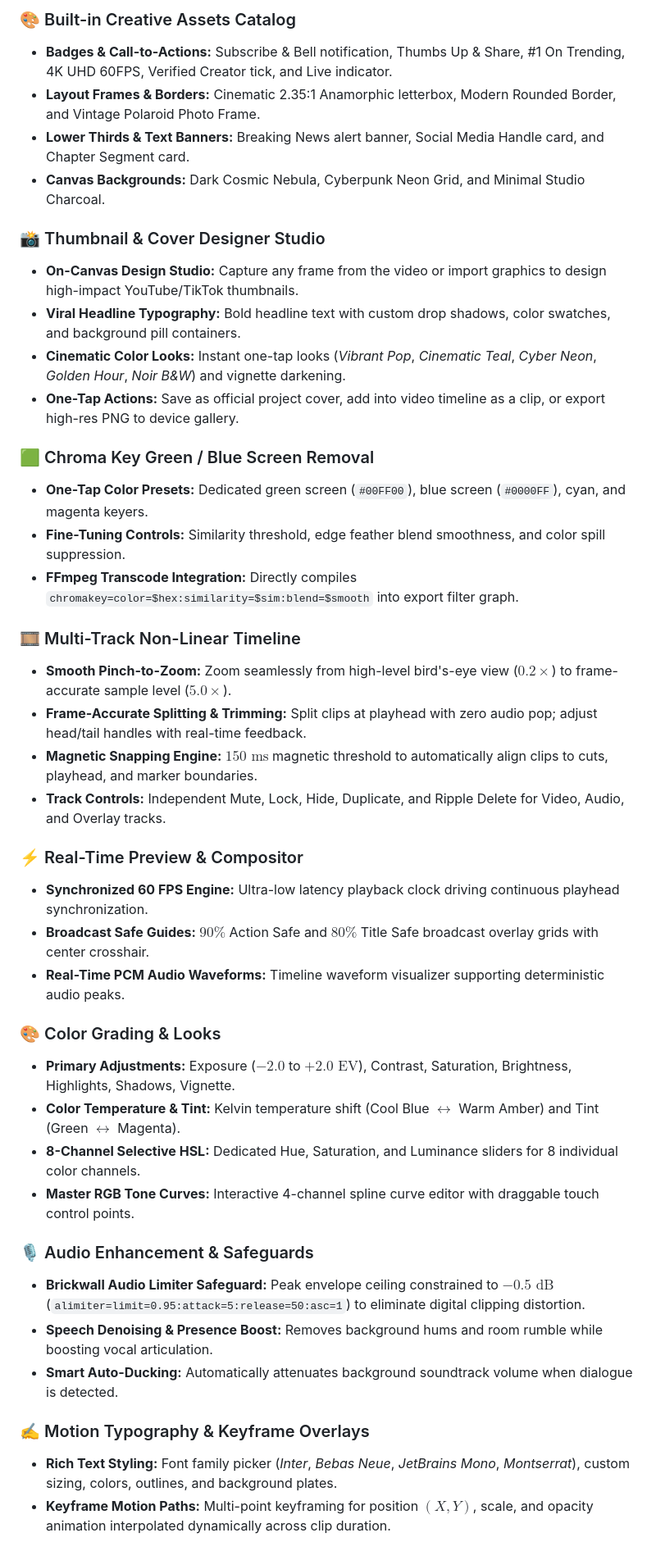
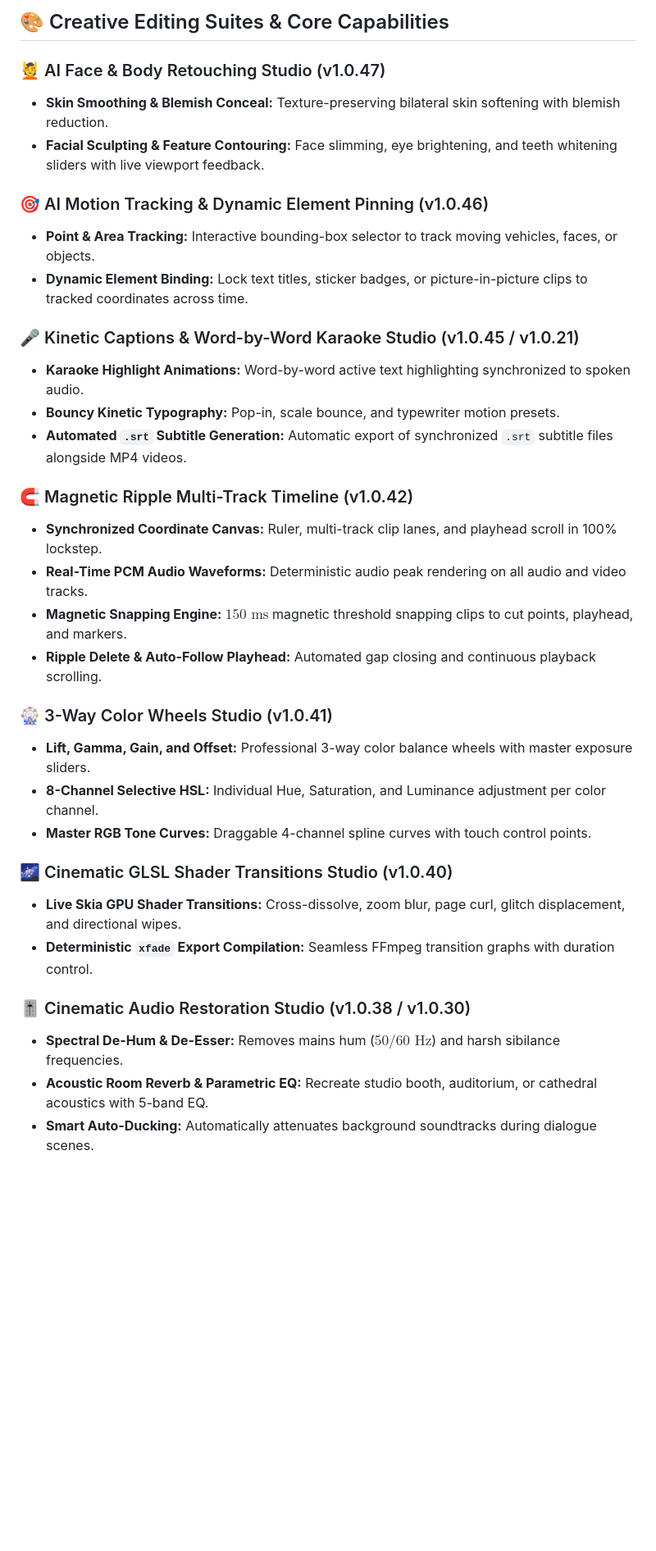
Before and after one commit to itssagarK/edito, a Markdown page: README.md, the part around one of its changes. Shown at 82% size. GitHub-like rendering; blank space fills up the shorter version.

Commit message:
docs: update README with latest features, flagship studios, and v1.0.60 release

```diff
--- a/README.md
+++ b/README.md
@@ -137,44 +117,36 @@ Get the official compiled release APK and install it directly on any Android dev
 
-### 🎨 Built-in Creative Assets Catalog
-- **Badges & Call-to-Actions:** Subscribe & Bell notification, Thumbs Up & Share, #1 On Trending, 4K UHD 60FPS, Verified Creator tick, and Live indicator.
-- **Layout Frames & Borders:** Cinematic 2.35:1 Anamorphic letterbox, Modern Rounded Border, and Vintage Polaroid Photo Frame.
-- **Lower Thirds & Text Banners:** Breaking News alert banner, Social Media Handle card, and Chapter Segment card.
-- **Canvas Backgrounds:** Dark Cosmic Nebula, Cyberpunk Neon Grid, and Minimal Studio Charcoal.
+## 🎨 Creative Editing Suites & Core Capabilities
 
-### 📸 Thumbnail & Cover Designer Studio
-- **On-Canvas Design Studio:** Capture any frame from the video or import graphics to design high-impact YouTube/TikTok thumbnails.
-- **Viral Headline Typography:** Bold headline text with custom drop shadows, color swatches, and background pill containers.
-- **Cinematic Color Looks:** Instant one-tap looks (*Vibrant Pop*, *Cinematic Teal*, *Cyber Neon*, *Golden Hour*, *Noir B&W*) and vignette darkening.
-- **One-Tap Actions:** Save as official project cover, add into video timeline as a clip, or export high-res PNG to device gallery.
+### 💆 AI Face & Body Retouching Studio (v1.0.47)
+- **Skin Smoothing & Blemish Conceal:** Texture-preserving bilateral skin softening with blemish reduction.
+- **Facial Sculpting & Feature Contouring:** Face slimming, eye brightening, and teeth whitening sliders with live viewport feedback.
 
-### 🟩 Chroma Key Green / Blue Screen Removal
-- **One-Tap Color Presets:** Dedicated green screen (`#00FF00`), blue screen (`#0000FF`), cyan, and magenta keyers.
-- **Fine-Tuning Controls:** Similarity threshold, edge feather blend smoothness, and color spill suppression.
-- **FFmpeg Transcode Integration:** Directly compiles `chromakey=color=$hex:similarity=$sim:blend=$smooth` into export filter graph.
+### 🎯 AI Motion Tracking & Dynamic Element Pinning (v1.0.46)
+- **Point & Area Tracking:** Interactive bounding-box selector to track moving vehicles, faces, or objects.
+- **Dynamic Element Binding:** Lock text titles, sticker badges, or picture-in-picture clips to tracked coordinates across time.
 
-### 🎞️ Multi-Track Non-Linear Timeline
-- **Smooth Pinch-to-Zoom:** Zoom seamlessly from high-level bird's-eye view ($0.2\times$) to frame-accurate sample level ($5.0\times$).
-- **Frame-Accurate Splitting & Trimming:** Split clips at playhead with zero audio pop; adjust head/tail handles with real-time feedback.
-- **Magnetic Snapping Engine:** $150\text{ ms}$ magnetic threshold to automatically align clips to cuts, playhead, and marker boundaries.
-- **Track Controls:** Independent Mute, Lock, Hide, Duplicate, and Ripple Delete for Video, Audio, and Overlay tracks.
+### 🎤 Kinetic Captions & Word-by-Word Karaoke Studio (v1.0.45 / v1.0.21)
+- **Karaoke Highlight Animations:** Word-by-word active text highlighting synchronized to spoken audio.
+- **Bouncy Kinetic Typography:** Pop-in, scale bounce, and typewriter motion presets.
+- **Automated `.srt` Subtitle Generation:** Automatic export of synchronized `.srt` subtitle files alongside MP4 videos.
 
-### ⚡ Real-Time Preview & Compositor
-- **Synchronized 60 FPS Engine:** Ultra-low latency playback clock driving continuous playhead synchronization.
-- **Broadcast Safe Guides:** $90\%$ Action Safe and $80\%$ Title Safe broadcast overlay grids with center crosshair.
-- **Real-Time PCM Audio Waveforms:** Timeline waveform visualizer supporting deterministic audio peaks.
+### 🧲 Magnetic Ripple Multi-Track Timeline (v1.0.42)
+- **Synchronized Coordinate Canvas:** Ruler, multi-track clip lanes, and playhead scroll in 100% lockstep.
+- **Real-Time PCM Audio Waveforms:** Deterministic audio peak rendering on all audio and video tracks.
+- **Magnetic Snapping Engine:** $150\text{ ms}$ magnetic threshold snapping clips to cut points, playhead, and markers.
+- **Ripple Delete & Auto-Follow Playhead:** Automated gap closing and continuous playback scrolling.
 
-### 🎨 Color Grading & Looks
-- **Primary Adjustments:** Exposure ($-2.0$ to $+2.0\text{ EV}$), Contrast, Saturation, Brightness, Highlights, Shadows, Vignette.
-- **Color Temperature & Tint:** Kelvin temperature shift (Cool Blue $\leftrightarrow$ Warm Amber) and Tint (Green $\leftrightarrow$ Magenta).
-- **8-Channel Selective HSL:** Dedicated Hue, Saturation, and Luminance sliders for 8 individual color channels.
-- **Master RGB Tone Curves:** Interactive 4-channel spline curve editor with draggable touch control points.
+### 🎡 3-Way Color Wheels Studio (v1.0.41)
+- **Lift, Gamma, Gain, and Offset:** Professional 3-way color balance wheels with master exposure sliders.
+- **8-Channel Selective HSL:** Individual Hue, Saturation, and Luminance adjustment per color channel.
+- **Master RGB Tone Curves:** Draggable 4-channel spline curves with touch control points.
 
-### 🎙️ Audio Enhancement & Safeguards
-- **Brickwall Audio Limiter Safeguard:** Peak envelope ceiling constrained to $-0.5\text{ dB}$ (`alimiter=limit=0.95:attack=5:release=50:asc=1`) to eliminate digital clipping distortion.
-- **Speech Denoising & Presence Boost:** Removes background hums and room rumble while boosting vocal articulation.
-- **Smart Auto-Ducking:** Automatically attenuates background soundtrack volume when dialogue is detected.
+### 🌌 Cinematic GLSL Shader Transitions Studio (v1.0.40)
+- **Live Skia GPU Shader Transitions:** Cross-dissolve, zoom blur, page curl, glitch displacement, and directional wipes.
+- **Deterministic `xfade` Export Compilation:** Seamless FFmpeg transition graphs with duration control.
 
-### ✍️ Motion Typography & Keyframe Overlays
-- **Rich Text Styling:** Font family picker (*Inter*, *Bebas Neue*, *JetBrains Mono*, *Montserrat*), custom sizing, colors, outlines, and background plates.
-- **Keyframe Motion Paths:** Multi-point keyframing for position $(X, Y)$, scale, and opacity animation interpolated dynamically across clip duration.
+### 🎚️ Cinematic Audio Restoration Studio (v1.0.38 / v1.0.30)
+- **Spectral De-Hum & De-Esser:** Removes mains hum ($50/60\text{ Hz}$) and harsh sibilance frequencies.
+- **Acoustic Room Reverb & Parametric EQ:** Recreate studio booth, auditorium, or cathedral acoustics with 5-band EQ.
+- **Smart Auto-Ducking:** Automatically attenuates background soundtracks during dialogue scenes.
 
```
Also changed, not shown: other parts of README.md (+117 -104 lines).
